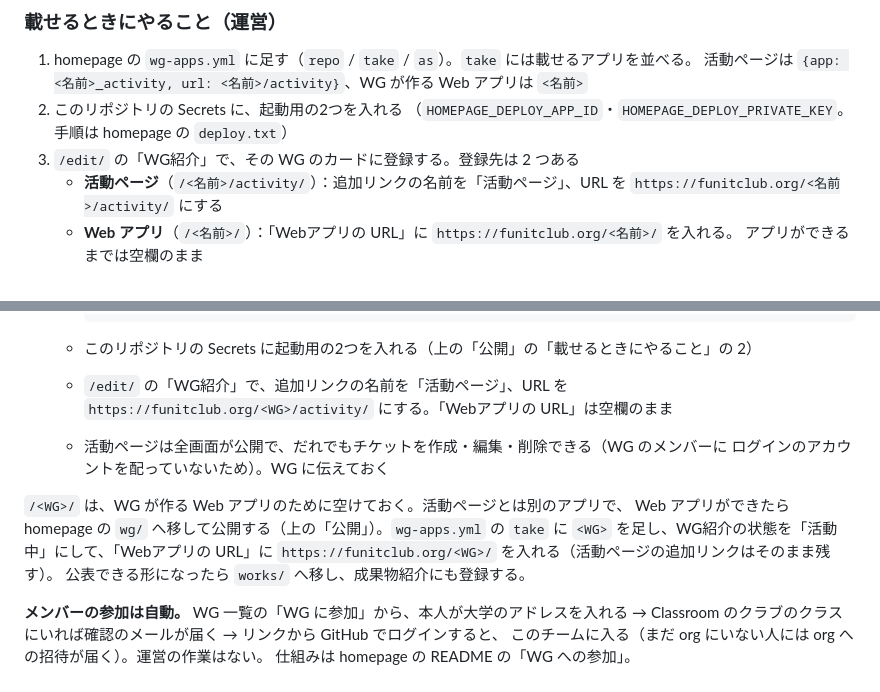
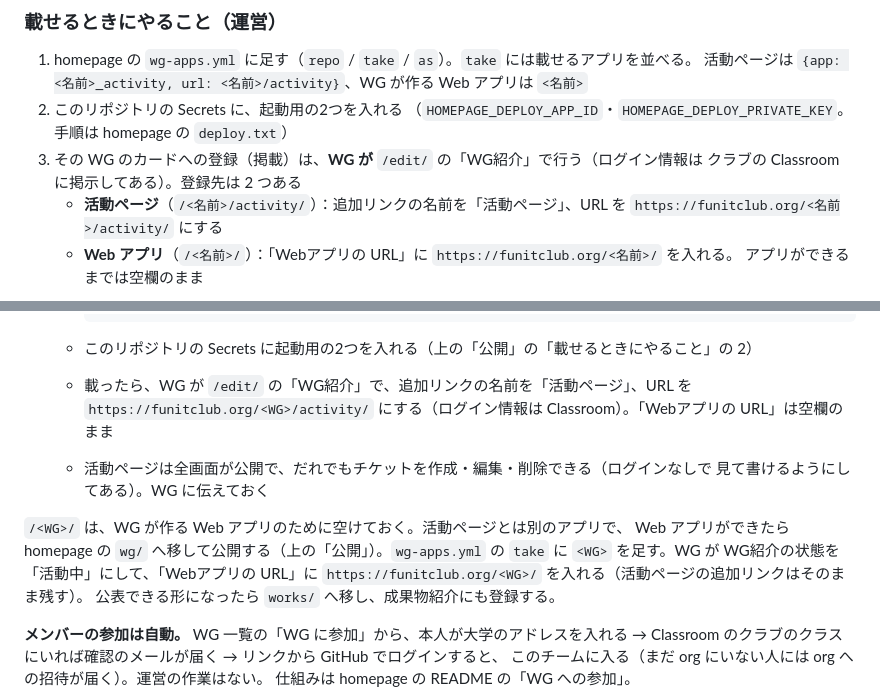
Before and after one commit to funITclub/wg-template, a Markdown page: README.md, 2 parts joined by grey strips. GitHub-like rendering.

Commit message:
掲載（/edit/）は WG が行う、と README に書く
活動ページの追加リンク・Webアプリの URL・状態は、WG が /edit/ で入れる（ログイン
情報はクラブの Classroom に掲示してある）。運営の「載せるときにやること」からは
登録の作業を外し、WG の作業として書く。活動ページを公開にしている理由も直す。

Co-Authored-By: Claude Opus 5.5 <noreply@anthropic.com>

````diff
--- a/README.md
+++ b/README.md
@@ -121,7 +121,8 @@ App Service の wg/<名前>/            公開はここで動く。URL は /<名
    活動ページは `{app: <名前>_activity, url: <名前>/activity}`、WG が作る Web アプリは `<名前>`
 2. このリポジトリの Secrets に、起動用の2つを入れる
    （`HOMEPAGE_DEPLOY_APP_ID`・`HOMEPAGE_DEPLOY_PRIVATE_KEY`。手順は homepage の `deploy.txt`）
-3. `/edit/` の「WG紹介」で、その WG のカードに登録する。登録先は 2 つある
+3. その WG のカードへの登録（掲載）は、**WG が** `/edit/` の「WG紹介」で行う（ログイン情報は
+   クラブの Classroom に掲示してある）。登録先は 2 つある
    - **活動ページ**（`/<名前>/activity/`）：追加リンクの名前を「活動ページ」、URL を
      `https://funitclub.org/<名前>/activity/` にする
    - **Web アプリ**（`/<名前>/`）：「Webアプリの URL」に `https://funitclub.org/<名前>/` を入れる。
@@ -214,14 +215,14 @@ App Service の wg/<名前>/            公開はここで動く。URL は /<名
      ```
 
    - このリポジトリの Secrets に起動用の2つを入れる（上の「公開」の「載せるときにやること」の 2）
-   - `/edit/` の「WG紹介」で、追加リンクの名前を「活動ページ」、URL を
-     `https://funitclub.org/<WG>/activity/` にする。「Webアプリの URL」は空欄のまま
-   - 活動ページは全画面が公開で、だれでもチケットを作成・編集・削除できる（WG のメンバーに
-     ログインのアカウントを配っていないため）。WG に伝えておく
+   - 載ったら、WG が `/edit/` の「WG紹介」で、追加リンクの名前を「活動ページ」、URL を
+     `https://funitclub.org/<WG>/activity/` にする（ログイン情報は Classroom）。「Webアプリの URL」は空欄のまま
+   - 活動ページは全画面が公開で、だれでもチケットを作成・編集・削除できる（ログインなしで
+     見て書けるようにしてある）。WG に伝えておく
 
 `/<WG>/` は、WG が作る Web アプリのために空けておく。活動ページとは別のアプリで、
 Web アプリができたら homepage の `wg/` へ移して公開する（上の「公開」）。`wg-apps.yml` の
-`take` に `<WG>` を足し、WG紹介の状態を「活動中」にして、「Webアプリの URL」に
+`take` に `<WG>` を足す。WG が WG紹介の状態を「活動中」にして、「Webアプリの URL」に
 `https://funitclub.org/<WG>/` を入れる（活動ページの追加リンクはそのまま残す）。
 公表できる形になったら `works/` へ移し、成果物紹介にも登録する。
 
````
